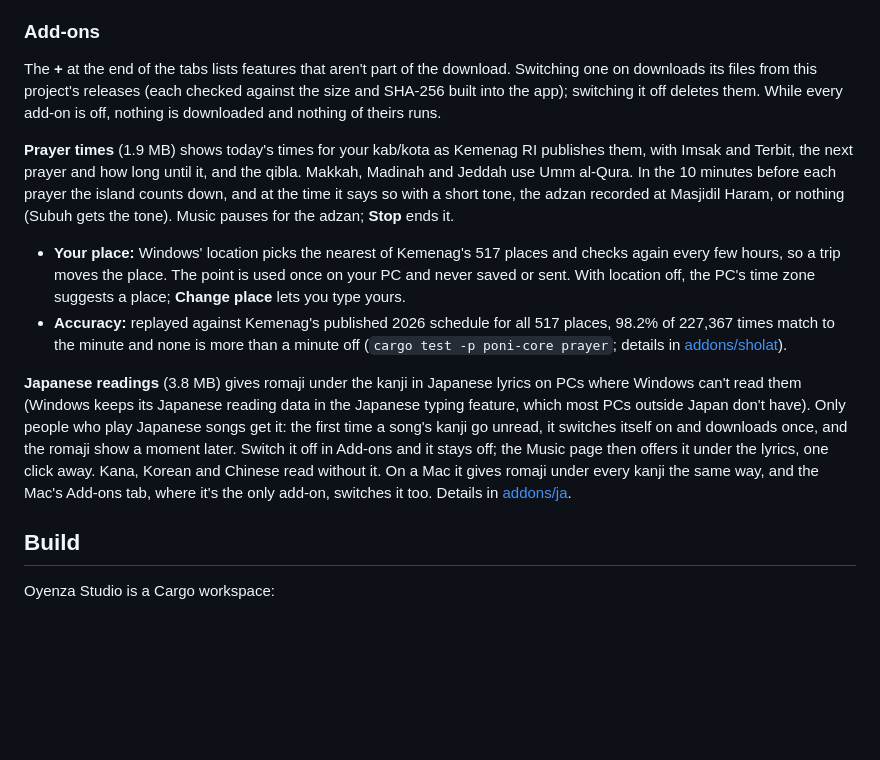
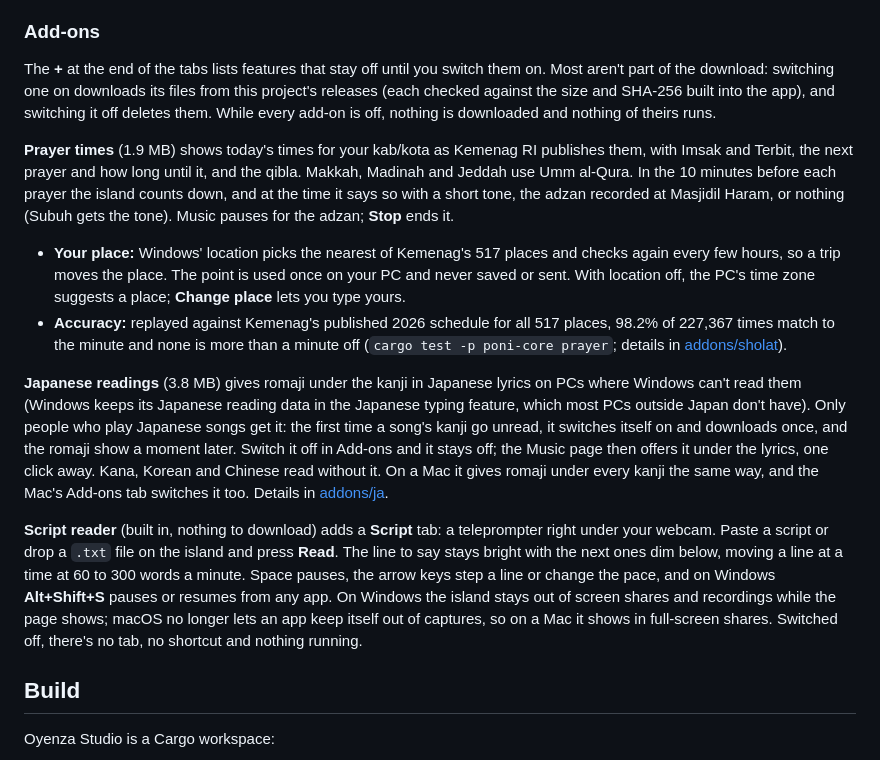
Before and after one commit to Eliaquim-Miguel/oyenza-studio, a Markdown page: README.md, the part around the change. Rendered like a GitHub page; blank space fills up the shorter version.

Commit message:
Release notes 0.2.1, and the README's Script reader
Co-Authored-By: Claude Opus 5.5 <noreply@anthropic.com>

```diff
--- a/README.md
+++ b/README.md
@@ -334,14 +334,16 @@ This PC gets a key of its own that can do only these things: it reads the last 7
 
 ### Add-ons
 
-The **+** at the end of the tabs lists features that aren't part of the download. Switching one on downloads its files from this project's releases (each checked against the size and SHA-256 built into the app); switching it off deletes them. While every add-on is off, nothing is downloaded and nothing of theirs runs.
+The **+** at the end of the tabs lists features that stay off until you switch them on. Most aren't part of the download: switching one on downloads its files from this project's releases (each checked against the size and SHA-256 built into the app), and switching it off deletes them. While every add-on is off, nothing is downloaded and nothing of theirs runs.
 
 **Prayer times** (1.9 MB) shows today's times for your kab/kota as Kemenag RI publishes them, with Imsak and Terbit, the next prayer and how long until it, and the qibla. Makkah, Madinah and Jeddah use Umm al-Qura. In the 10 minutes before each prayer the island counts down, and at the time it says so with a short tone, the adzan recorded at Masjidil Haram, or nothing (Subuh gets the tone). Music pauses for the adzan; **Stop** ends it.
 
 - **Your place:** Windows' location picks the nearest of Kemenag's 517 places and checks again every few hours, so a trip moves the place. The point is used once on your PC and never saved or sent. With location off, the PC's time zone suggests a place; **Change place** lets you type yours.
 - **Accuracy:** replayed against Kemenag's published 2026 schedule for all 517 places, 98.2% of 227,367 times match to the minute and none is more than a minute off (`cargo test -p poni-core prayer`; details in [addons/sholat](addons/sholat/README.md)).
 
-**Japanese readings** (3.8 MB) gives romaji under the kanji in Japanese lyrics on PCs where Windows can't read them (Windows keeps its Japanese reading data in the Japanese typing feature, which most PCs outside Japan don't have). Only people who play Japanese songs get it: the first time a song's kanji go unread, it switches itself on and downloads once, and the romaji show a moment later. Switch it off in Add-ons and it stays off; the Music page then offers it under the lyrics, one click away. Kana, Korean and Chinese read without it. On a Mac it gives romaji under every kanji the same way, and the Mac's Add-ons tab, where it's the only add-on, switches it too. Details in [addons/ja](addons/ja/README.md).
+**Japanese readings** (3.8 MB) gives romaji under the kanji in Japanese lyrics on PCs where Windows can't read them (Windows keeps its Japanese reading data in the Japanese typing feature, which most PCs outside Japan don't have). Only people who play Japanese songs get it: the first time a song's kanji go unread, it switches itself on and downloads once, and the romaji show a moment later. Switch it off in Add-ons and it stays off; the Music page then offers it under the lyrics, one click away. Kana, Korean and Chinese read without it. On a Mac it gives romaji under every kanji the same way, and the Mac's Add-ons tab switches it too. Details in [addons/ja](addons/ja/README.md).
+
+**Script reader** (built in, nothing to download) adds a **Script** tab: a teleprompter right under your webcam. Paste a script or drop a `.txt` file on the island and press **Read**. The line to say stays bright with the next ones dim below, moving a line at a time at 60 to 300 words a minute. Space pauses, the arrow keys step a line or change the pace, and on Windows **Alt+Shift+S** pauses or resumes from any app. On Windows the island stays out of screen shares and recordings while the page shows; macOS no longer lets an app keep itself out of captures, so on a Mac it shows in full-screen shares. Switched off, there's no tab, no shortcut and nothing running.
 
 ## Build
 
```
Also changed, not shown: docs/release-notes/v0.2.1.md (added, +17 -0 lines).
